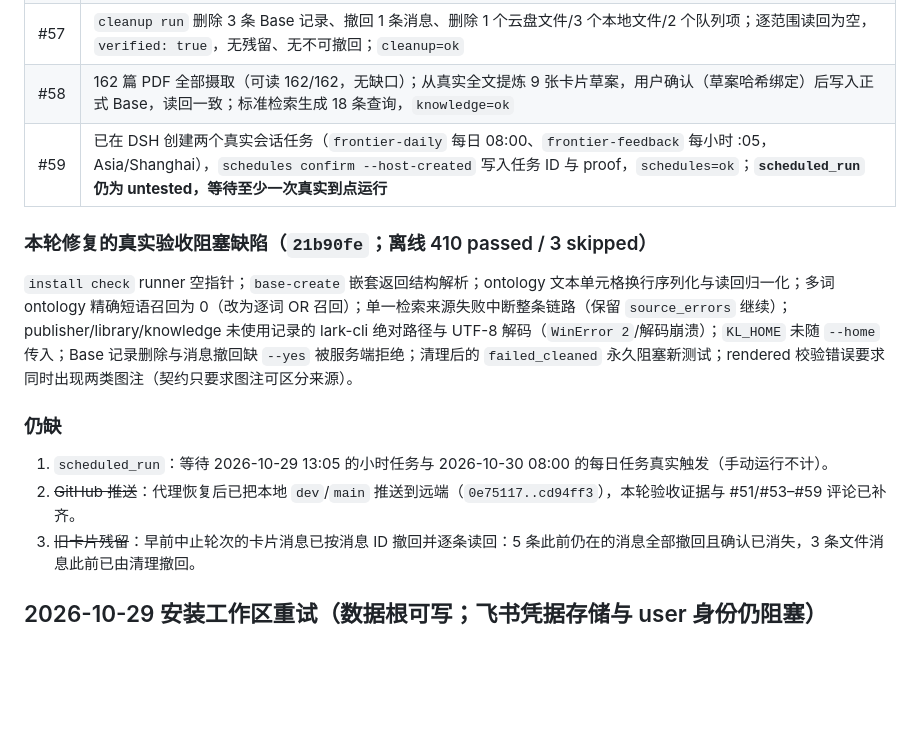
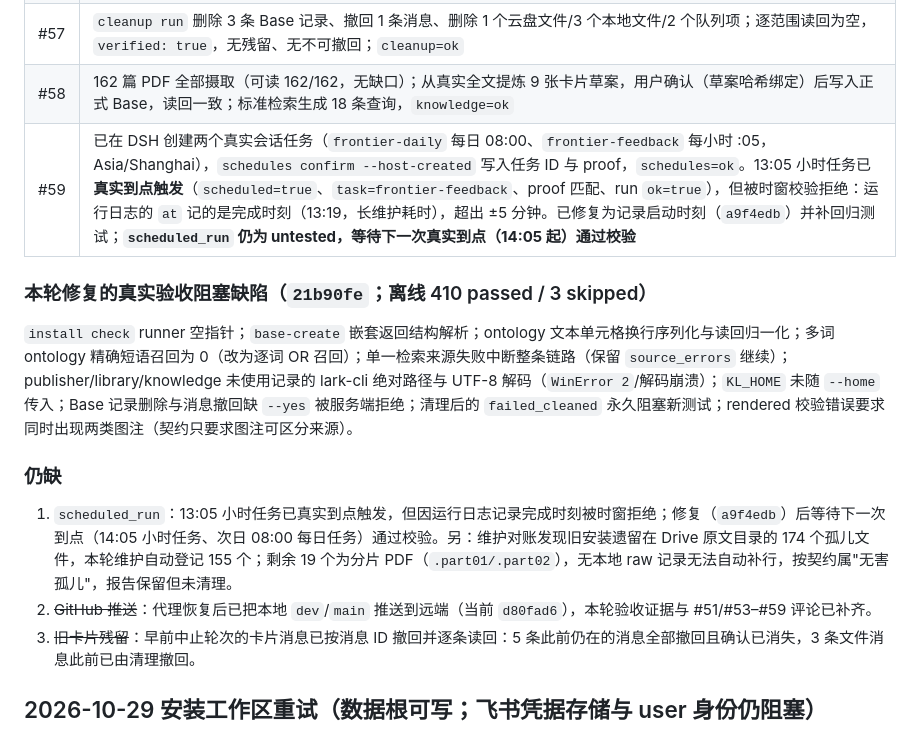
Before and after one commit to Moke110/frontier, a Markdown page: docs/acceptance/README.md, the part around the change. Drawn GitHub-style; blank space fills up the shorter version.

Commit message:
docs(acceptance): record the first real scheduled trigger and its timestamp fix

```diff
--- a/docs/acceptance/README.md
+++ b/docs/acceptance/README.md
@@ -21,7 +21,7 @@
 | #56 | 七段推送 + 生成图渲染（65 KB 自包含 HTML）→ 推送库登记 → Drive 上传 → 真实送达飞书文件消息、评分卡、更新卡；**用户本人评分 `great`、本人采纳 `agree_all`**；写回后 Base 逐字段读回一致；七步 + `verified` 齐全，`test_loop=ok` |
 | #57 | `cleanup run` 删除 3 条 Base 记录、撤回 1 条消息、删除 1 个云盘文件/3 个本地文件/2 个队列项；逐范围读回为空，`verified: true`，无残留、无不可撤回；`cleanup=ok` |
 | #58 | 162 篇 PDF 全部摄取（可读 162/162，无缺口）；从真实全文提炼 9 张卡片草案，用户确认（草案哈希绑定）后写入正式 Base，读回一致；标准检索生成 18 条查询，`knowledge=ok` |
-| #59 | 已在 DSH 创建两个真实会话任务（`frontier-daily` 每日 08:00、`frontier-feedback` 每小时 :05，Asia/Shanghai），`schedules confirm --host-created` 写入任务 ID 与 proof，`schedules=ok`；**`scheduled_run` 仍为 untested，等待至少一次真实到点运行** |
+| #59 | 已在 DSH 创建两个真实会话任务（`frontier-daily` 每日 08:00、`frontier-feedback` 每小时 :05，Asia/Shanghai），`schedules confirm --host-created` 写入任务 ID 与 proof，`schedules=ok`。13:05 小时任务已**真实到点触发**（`scheduled=true`、`task=frontier-feedback`、proof 匹配、run `ok=true`），但被时窗校验拒绝：运行日志的 `at` 记的是完成时刻（13:19，长维护耗时），超出 ±5 分钟。已修复为记录启动时刻（`a9f4edb`）并补回归测试；**`scheduled_run` 仍为 untested，等待下一次真实到点（14:05 起）通过校验** |
 
 ### 本轮修复的真实验收阻塞缺陷（`21b90fe`；离线 410 passed / 3 skipped）
 
@@ -29,8 +29,8 @@
 
 ### 仍缺
 
-1. `scheduled_run`：等待 2026-10-29 13:05 的小时任务与 2026-10-30 08:00 的每日任务真实触发（手动运行不计）。
-2. ~~GitHub 推送~~：代理恢复后已把本地 `dev`/`main` 推送到远端（`0e75117..cd94ff3`），本轮验收证据与 #51/#53–#59 评论已补齐。
+1. `scheduled_run`：13:05 小时任务已真实到点触发，但因运行日志记录完成时刻被时窗拒绝；修复（`a9f4edb`）后等待下一次到点（14:05 小时任务、次日 08:00 每日任务）通过校验。另：维护对账发现旧安装遗留在 Drive 原文目录的 174 个孤儿文件，本轮维护自动登记 155 个；剩余 19 个为分片 PDF（`.part01/.part02`），无本地 raw 记录无法自动补行，按契约属"无害孤儿"，报告保留但未清理。
+2. ~~GitHub 推送~~：代理恢复后已把本地 `dev`/`main` 推送到远端（当前 `d80fad6`），本轮验收证据与 #51/#53–#59 评论已补齐。
 3. ~~旧卡片残留~~：早前中止轮次的卡片消息已按消息 ID 撤回并逐条读回：5 条此前仍在的消息全部撤回且确认已消失，3 条文件消息此前已由清理撤回。
 
 ## 2026-10-29 安装工作区重试（数据根可写；飞书凭据存储与 user 身份仍阻塞）
```
